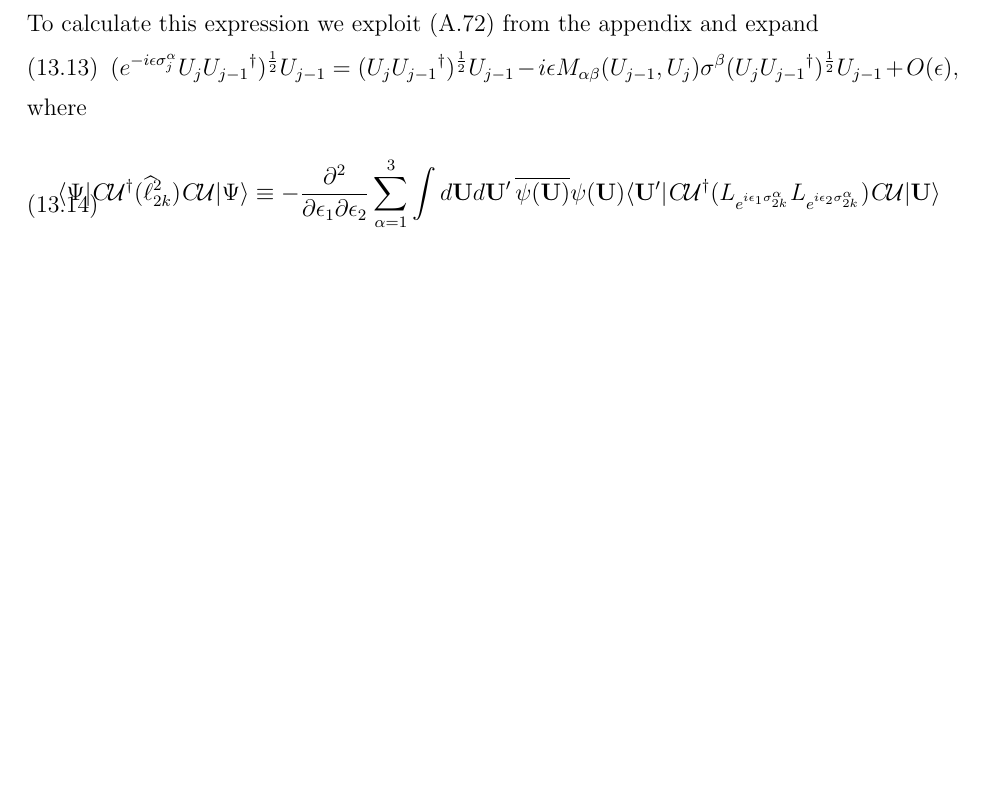
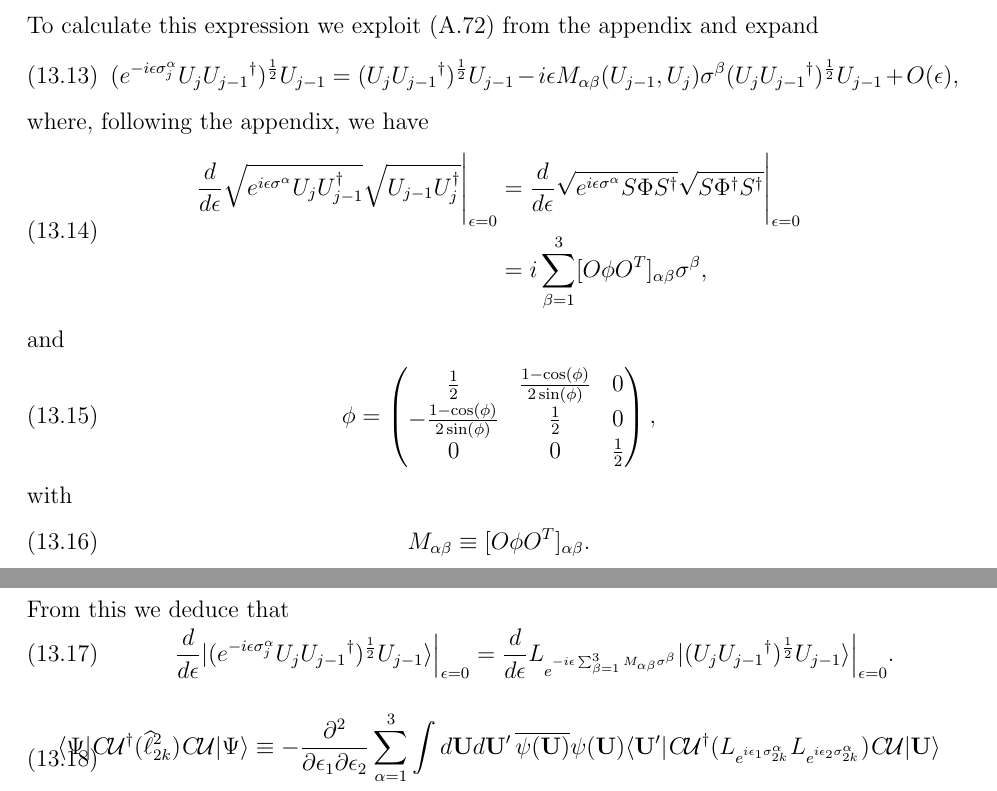
Before and after one commit to tobiasosborne/Lattice-gauge-theory-and-tensor-networks, a LaTeX paper (Long-paper/TNS_for_LGT.tex): part of page 41 of 55 before the commit and two parts of pages 41 and 42 of 56 after it, the two joined at a grey line, cut so that both start at the same text, the shorter picture padded with empty space. Compiled offline with pdfLaTeX.

Commit message:
Interpolating the petal graph

```diff
--- a/Long-paper/TNS_for_LGT.tex
+++ b/Long-paper/TNS_for_LGT.tex
@@ -1748,7 +1748,30 @@ To calculate this expression we exploit (\ref{eq:derivatesu2product}) from the a
 \begin{equation}
 	(e^{-i\epsilon\sigma^\alpha_j}U_{j} {U_{j-1}}^\dag)^{\frac12} U_{j-1} = (U_{j} {U_{j-1}}^\dag)^{\frac12} U_{j-1} - i\epsilon M_{\alpha\beta}(U_{j-1}, U_{j})\sigma^\beta(U_{j} {U_{j-1}}^\dag)^{\frac12} U_{j-1} + O(\epsilon),
 \end{equation}
-where
+where, following the appendix, we have
+\begin{equation}
+	\begin{split}
+		\frac{d}{d\epsilon}\sqrt{e^{i\epsilon \sigma^\alpha} U_{j}U_{j-1}^\dag}\sqrt{U_{j-1}U_{j}^\dag}\Bigg|_{\epsilon = 0} &= \frac{d}{d\epsilon}\sqrt{e^{i\epsilon \sigma^\alpha} S\Phi S^\dag}\sqrt{S\Phi^\dag S^\dag}\Bigg|_{\epsilon = 0} \\
+		&= i\sum_{\beta = 1}^3 [O\phi O^T]_{\alpha\beta}\sigma^\beta,
+	\end{split}
+\end{equation}
+and
+\begin{equation}
+	\phi = \begin{pmatrix}
+		\frac12 & \frac{1-\cos(\phi)}{2\sin(\phi)} & 0 \\
+		-\frac{1-\cos(\phi)}{2\sin(\phi)} & \frac12 & 0 \\
+		0 & 0 & \frac12
+	\end{pmatrix},
+\end{equation}
+with
+\begin{equation}
+	M_{\alpha\beta} \equiv [O\phi O^T]_{\alpha\beta}.
+\end{equation}
+From this we deduce that
+\begin{equation}
+	\frac{d}{d\epsilon}|(e^{-i\epsilon\sigma^\alpha_j}U_{j} {U_{j-1}}^\dag)^{\frac12} U_{j-1}\rangle\Big|_{\epsilon = 0} = \frac{d}{d\epsilon} L_{e^{-i\epsilon \sum_{\beta = 1}^3M_{\alpha\beta}\sigma^\beta}} |(U_{j} {U_{j-1}}^\dag)^{\frac12} U_{j-1}\rangle\Big|_{\epsilon = 0}.
+\end{equation}
+
 
 \begin{equation}
 	\begin{split}
```
Also changed, not shown: 1 other file.
